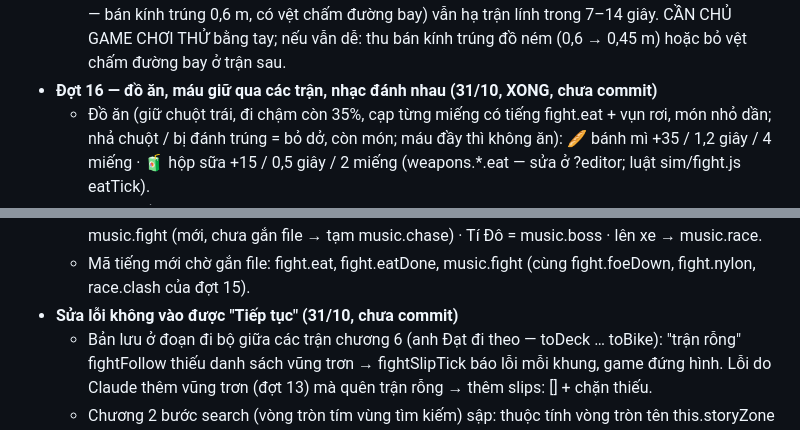
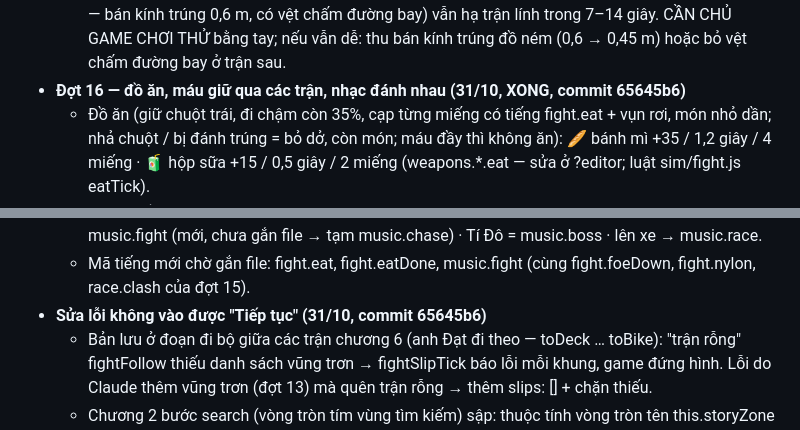
Before and after one commit to khuongnguyen2908/Shipper-Simulation, a Markdown page: docs/viec-dang-do.md, 2 parts joined by grey strips. Drawn GitHub-style.

```diff
--- a/docs/viec-dang-do.md
+++ b/docs/viec-dang-do.md
@@ -424,7 +424,7 @@ Làm xong mục nào thì xóa (hoặc chuyển xuống "Đã xong gần đây")
     sát 2 bên cửa + tên ném gạch phía sau · boong Tí Sún chặn trước 7 m, 1 tên chặn sau 7 m, tên ném gạch bên hông · lầu chỉ huy kẹp trái phải + ném gạch phía trước.
     Đứng yên thì 3 giây là bị đánh, nhưng bot (ném trúng gần hết — bán kính trúng 0,6 m, có vệt chấm đường bay) vẫn hạ trận lính trong 7–14 giây.
     CẦN CHỦ GAME CHƠI THỬ bằng tay; nếu vẫn dễ: thu bán kính trúng đồ ném (0,6 → 0,45 m) hoặc bỏ vệt chấm đường bay ở trận sau.
-- **Đợt 16 — đồ ăn, máu giữ qua các trận, nhạc đánh nhau (31/10, XONG, chưa commit)**
+- **Đợt 16 — đồ ăn, máu giữ qua các trận, nhạc đánh nhau (31/10, XONG, commit 65645b6)**
   - Đồ ăn (giữ chuột trái, đi chậm còn 35%, cạp từng miếng có tiếng fight.eat + vụn rơi, món nhỏ dần; nhả chuột / bị đánh trúng = bỏ dở, còn món;
     máu đầy thì không ăn): 🥖 bánh mì +35 / 1,2 giây / 4 miếng · 🧃 hộp sữa +15 / 0,5 giây / 2 miếng (weapons.*.eat — sửa ở ?editor; luật sim/fight.js eatTick).
   - Máu KHÔNG tự đầy mỗi trận (gs.story.hp, lưu trong bản lưu; bỏ túi lúc lên xe thì bỏ luôn). Thua → chơi lại với máu lúc vào trận, ít nhất 50 (PLAYER.retryHp).
@@ -436,7 +436,7 @@ Làm xong mục nào thì xóa (hoặc chuyển xuống "Đã xong gần đây")
   - Chỗ đánh nhau (ZONES.ship.battle): ẩn bảng góc trái, không nhạc ngày / đêm · nhạc: lẻn tới lúc rời lầu = music.sneak · bị bắt / nhốt / lục túi: im ·
     phá container → xuống bến + chạy ra xe = music.fight (mới, chưa gắn file → tạm music.chase) · Tí Đô = music.boss · lên xe → music.race.
   - Mã tiếng mới chờ gắn file: fight.eat, fight.eatDone, music.fight (cùng fight.foeDown, fight.nylon, race.clash của đợt 15).
-- **Sửa lỗi không vào được "Tiếp tục" (31/10, chưa commit)**
+- **Sửa lỗi không vào được "Tiếp tục" (31/10, commit 65645b6)**
   - Bản lưu ở đoạn đi bộ giữa các trận chương 6 (anh Đạt đi theo — toDeck … toBike): "trận rỗng" fightFollow thiếu danh sách vũng trơn → fightSlipTick
     báo lỗi mỗi khung, game đứng hình. Lỗi do Claude thêm vũng trơn (đợt 13) mà quên trận rỗng → thêm slips: [] + chặn thiếu.
   - Chương 2 bước search (vòng tròn tím vùng tìm kiếm) sập: thuộc tính vòng tròn tên this.storyZone trùng hàm storyZone (vào bản đồ riêng, game/zone.js)
```
Also changed, not shown: other parts of docs/viec-dang-do.md (+3 -3 lines).
